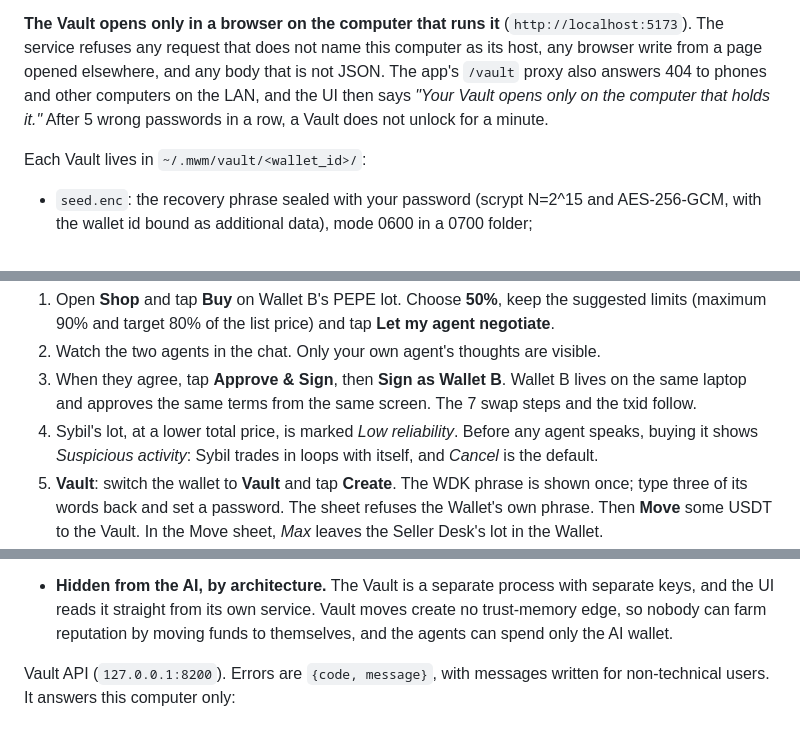
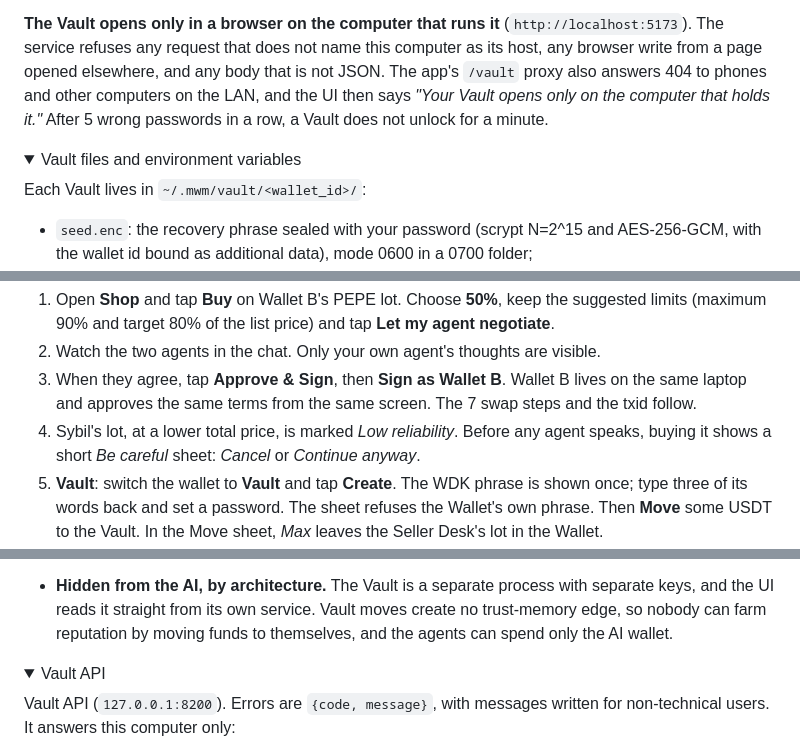
Before and after one commit to MoneyWithMemory/mwm, a Markdown page: README.md, 3 parts joined by grey strips. GitHub-like rendering; folded sections open.

```diff
--- a/README.md
+++ b/README.md
@@ -234,6 +252,9 @@ curl -s http://127.0.0.1:8200/vault/health    # {"ok":true}
 The Vault binds to `127.0.0.1` only and uses the same regtest services: electrs over `tcp://127.0.0.1:50001` and the RGB proxy over `rpc://127.0.0.1:3000/json-rpc`. For the demo it also calls `scripts/regtest.sh` to fund a new Vault's fees and to mine after a move.
 
 **The Vault opens only in a browser on the computer that runs it** (`http://localhost:5173`). The service refuses any request that does not name this computer as its host, any browser write from a page opened elsewhere, and any body that is not JSON. The app's `/vault` proxy also answers 404 to phones and other computers on the LAN, and the UI then says *"Your Vault opens only on the computer that holds it."* After 5 wrong passwords in a row, a Vault does not unlock for a minute.
+
+<details>
+<summary>Vault files and environment variables</summary>
 
 Each Vault lives in `~/.mwm/vault/<wallet_id>/`:
 
@@ -271,7 +294,7 @@ npm --prefix frontend run dev        # http://localhost:5173
 1. Open **Shop** and tap **Buy** on Wallet B's PEPE lot. Choose **50%**, keep the suggested limits (maximum 90% and target 80% of the list price) and tap **Let my agent negotiate**.
 2. Watch the two agents in the chat. Only your own agent's thoughts are visible.
 3. When they agree, tap **Approve & Sign**, then **Sign as Wallet B**. Wallet B lives on the same laptop and approves the same terms from the same screen. The 7 swap steps and the txid follow.
-4. Sybil's lot, at a lower total price, is marked *Low reliability*. Before any agent speaks, buying it shows *Suspicious activity*: Sybil trades in loops with itself, and *Cancel* is the default.
+4. Sybil's lot, at a lower total price, is marked *Low reliability*. Before any agent speaks, buying it shows a short *Be careful* sheet: *Cancel* or *Continue anyway*.
 5. **Vault**: switch the wallet to **Vault** and tap **Create**. The WDK phrase is shown once; type three of its words back and set a password. The sheet refuses the Wallet's own phrase. Then **Move** some USDT to the Vault. In the Move sheet, *Max* leaves the Seller Desk's lot in the Wallet.
 6. **The policy**: the Vault's policy card reads *Sends only to your own wallet*, with the per-move and daily caps. The WDK policy engine enforces it: any other destination is refused (covered by `npm --prefix vault test`).
 7. **Ask your AI** → **Should I move funds to my Vault?**: the local model answers from your own numbers, and **Move to Vault** opens the move. A question about anything else gets *"I only know your account."* **Split view** shows both wallets side by side.
@@ -456,6 +479,9 @@ WDK runs offline by construction: its BTC client rejects every network call, so
   Each move mines a block on regtest, refreshes both sides and adds a `vault` activity to the wallet.
 - **Hidden from the AI, by architecture.** The Vault is a separate process with separate keys, and the UI reads it straight from its own service. Vault moves create no trust-memory edge, so nobody can farm reputation by moving funds to themselves, and the agents can spend only the AI wallet.
 
+<details>
+<summary>Vault API</summary>
+
 Vault API (`127.0.0.1:8200`). Errors are `{code, message}`, with messages written for non-technical users. It answers this computer only:
 
 - a request whose `Host` is not this computer, or a browser write whose `Origin` is not `localhost`, `127.0.0.1` or `[::1]`, gets `403 forbidden`;
```
Also changed, not shown: other parts of README.md (+24 -2 lines).
